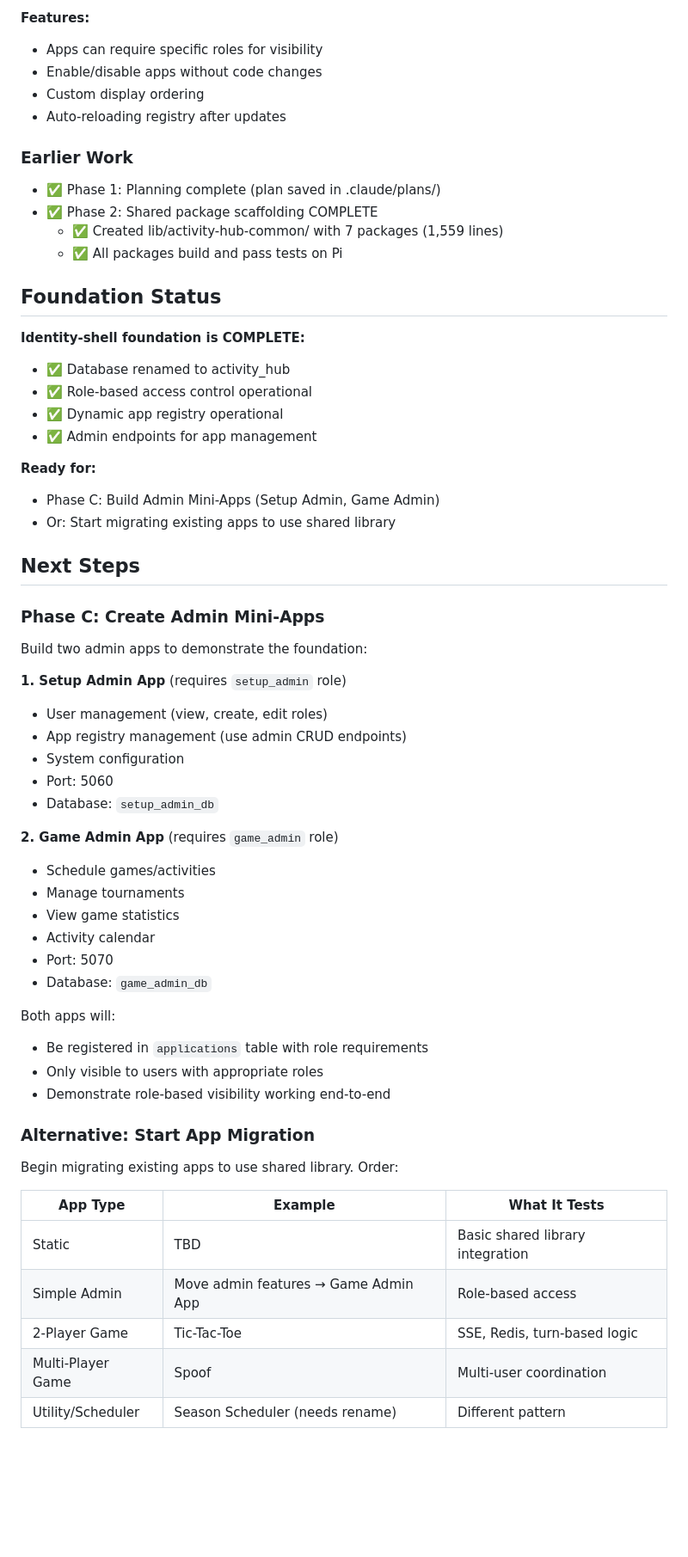
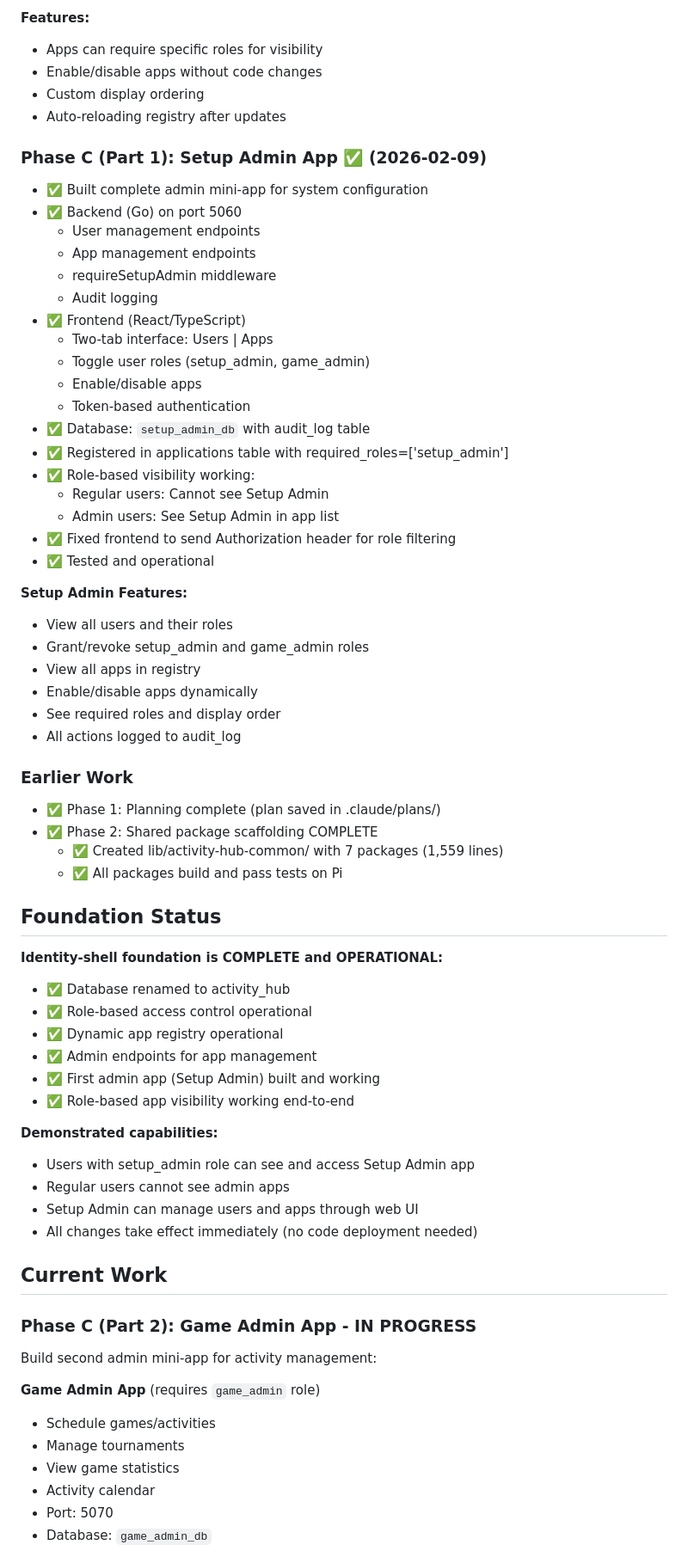
Before and after one commit to achgithub/pub-games-v3, a Markdown page: .claude/SESSION-STATE.md, the part around one of its changes. Shown at 86% size. Drawn GitHub-style; blank space fills up the shorter version.

Commit message:
Update session state: Phase C (Part 1) Setup Admin complete

```diff
--- a/.claude/SESSION-STATE.md
+++ b/.claude/SESSION-STATE.md
@@ -47,6 +47,34 @@
 - Custom display ordering
 - Auto-reloading registry after updates
 
+### Phase C (Part 1): Setup Admin App ✅ (2026-02-09)
+- ✅ Built complete admin mini-app for system configuration
+- ✅ Backend (Go) on port 5060
+  - User management endpoints
+  - App management endpoints
+  - requireSetupAdmin middleware
+  - Audit logging
+- ✅ Frontend (React/TypeScript)
+  - Two-tab interface: Users | Apps
+  - Toggle user roles (setup_admin, game_admin)
+  - Enable/disable apps
+  - Token-based authentication
+- ✅ Database: `setup_admin_db` with audit_log table
+- ✅ Registered in applications table with required_roles=['setup_admin']
+- ✅ Role-based visibility working:
+  - Regular users: Cannot see Setup Admin
+  - Admin users: See Setup Admin in app list
+- ✅ Fixed frontend to send Authorization header for role filtering
+- ✅ Tested and operational
+
+**Setup Admin Features:**
+- View all users and their roles
+- Grant/revoke setup_admin and game_admin roles
+- View all apps in registry
+- Enable/disable apps dynamically
+- See required roles and display order
+- All actions logged to audit_log
+
 ### Earlier Work
 - ✅ Phase 1: Planning complete (plan saved in .claude/plans/)
 - ✅ Phase 2: Shared package scaffolding COMPLETE
@@ -55,30 +83,27 @@
 
 ## Foundation Status
 
-**Identity-shell foundation is COMPLETE:**
+**Identity-shell foundation is COMPLETE and OPERATIONAL:**
 - ✅ Database renamed to activity_hub
 - ✅ Role-based access control operational
 - ✅ Dynamic app registry operational
 - ✅ Admin endpoints for app management
+- ✅ First admin app (Setup Admin) built and working
+- ✅ Role-based app visibility working end-to-end
 
-**Ready for:**
-- Phase C: Build Admin Mini-Apps (Setup Admin, Game Admin)
-- Or: Start migrating existing apps to use shared library
+**Demonstrated capabilities:**
+- Users with setup_admin role can see and access Setup Admin app
+- Regular users cannot see admin apps
+- Setup Admin can manage users and apps through web UI
+- All changes take effect immediately (no code deployment needed)
 
-## Next Steps
+## Current Work
 
-### Phase C: Create Admin Mini-Apps
+### Phase C (Part 2): Game Admin App - IN PROGRESS
 
-Build two admin apps to demonstrate the foundation:
+Build second admin mini-app for activity management:
 
-**1. Setup Admin App** (requires `setup_admin` role)
-- User management (view, create, edit roles)
-- App registry management (use admin CRUD endpoints)
-- System configuration
-- Port: 5060
-- Database: `setup_admin_db`
-
-**2. Game Admin App** (requires `game_admin` role)
+**Game Admin App** (requires `game_admin` role)
 - Schedule games/activities
 - Manage tournaments
 - View game statistics
@@ -86,20 +111,3 @@ Build two admin apps to demonstrate the foundation:
 - Port: 5070
 - Database: `game_admin_db`
 
-Both apps will:
-- Be registered in `applications` table with role requirements
-- Only visible to users with appropriate roles
-- Demonstrate role-based visibility working end-to-end
-
-### Alternative: Start App Migration
-
-Begin migrating existing apps to use shared library. Order:
-
-| App Type | Example | What It Tests |
-|----------|---------|---------------|
-| Static | TBD | Basic shared library integration |
-| Simple Admin | Move admin features → Game Admin App | Role-based access |
-| 2-Player Game | Tic-Tac-Toe | SSE, Redis, turn-based logic |
-| Multi-Player Game | Spoof | Multi-user coordination |
-| Utility/Scheduler | Season Scheduler (needs rename) | Different pattern |
-
```
Also changed, not shown: other parts of .claude/SESSION-STATE.md (+65 -25 lines).
